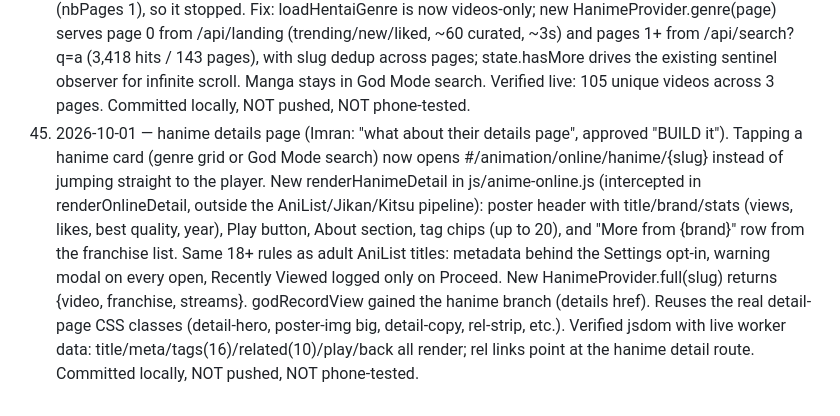
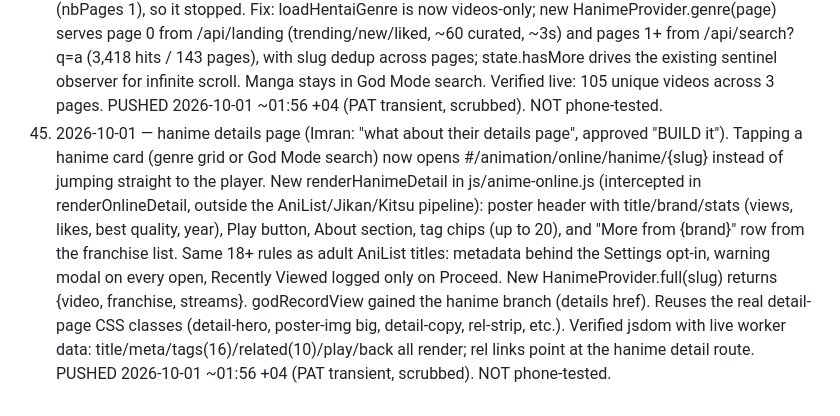
Before and after one commit to inajir47-cpu/media-player-v2, a Markdown page: OPERATIONS.md, the part around the change. Rendered like a GitHub page.

Commit message:
Ops note: genre scroll + details page pushed

```diff
--- a/OPERATIONS.md
+++ b/OPERATIONS.md
@@ -740,7 +740,7 @@ Obey this on every update. Updated 2026-09-30.
     with slug dedup across pages; state.hasMore drives the existing
     sentinel observer for infinite scroll. Manga stays in God Mode
     search. Verified live: 105 unique videos across 3 pages.
-    Committed locally, NOT pushed, NOT phone-tested.
+    PUSHED 2026-10-01 ~01:56 +04 (PAT transient, scrubbed). NOT phone-tested.
 45. 2026-10-01 — hanime details page (Imran: "what about their details
     page", approved "BUILD it"). Tapping a hanime card (genre grid or God
     Mode search) now opens #/animation/online/hanime/{slug} instead of
@@ -756,5 +756,4 @@ Obey this on every update. Updated 2026-09-30.
     Reuses the real detail-page CSS classes (detail-hero, poster-img big,
     detail-copy, rel-strip, etc.). Verified jsdom with live worker data:
     title/meta/tags(16)/related(10)/play/back all render; rel links point
-    at the hanime detail route. Committed locally, NOT pushed, NOT
-    phone-tested.
+    at the hanime detail route. PUSHED 2026-10-01 ~01:56 +04 (PAT transient, scrubbed). NOT phone-tested.
```
